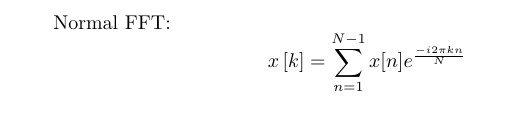
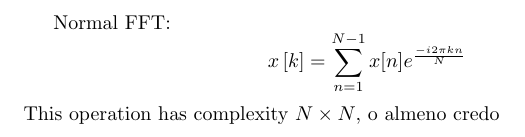
Before and after one commit to godblessourdeadkotatsu/dba2024, a LaTeX document (main.tex, which reads fft.tex): part of the page, cut so that both start at the same text. Compiled offline with pdfLaTeX.

Commit message:
Update fft.tex

```diff
--- a/fft.tex
+++ b/fft.tex
@@ -2,3 +2,4 @@ Normal FFT:
 \[
 x\left[k\right]=\sum_{n=1}^{N-1}x[n]e^\frac{-i2\pi kn}{N}
 \]
+This operation has complexity $N\times N$, o almeno credo
```
